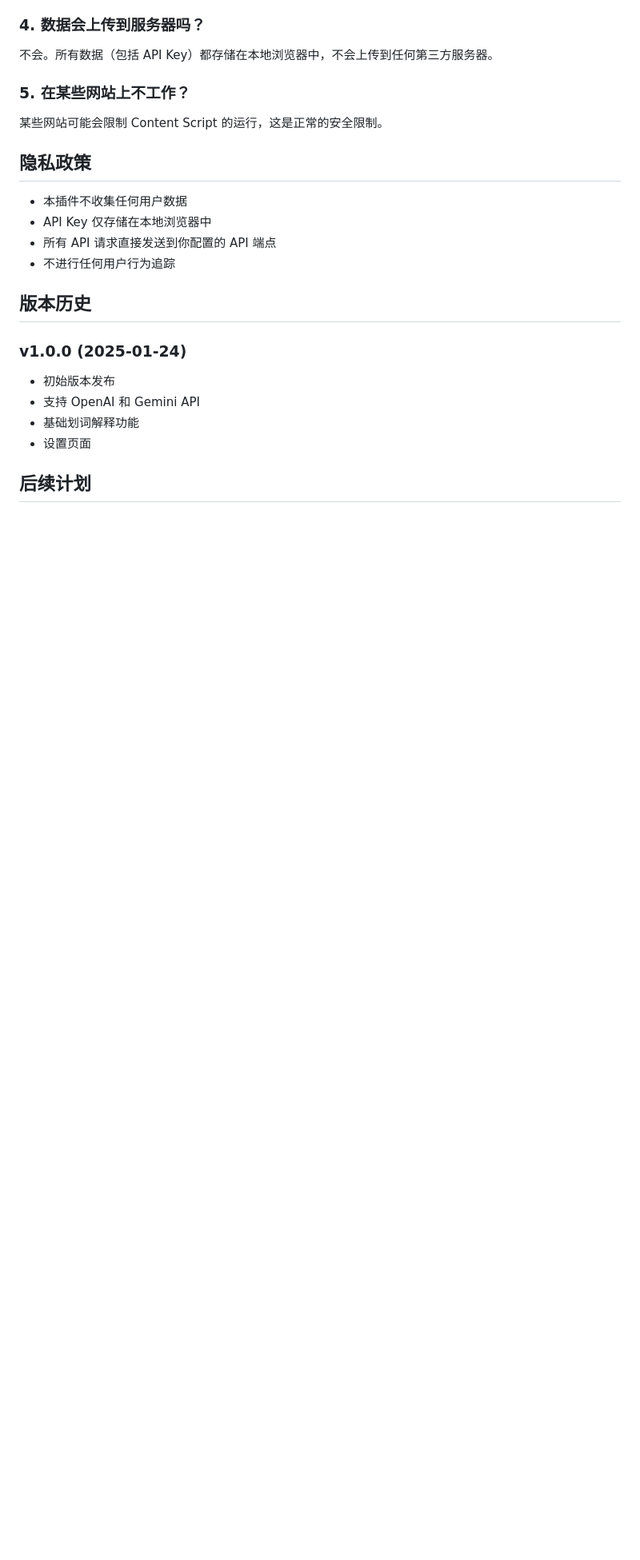
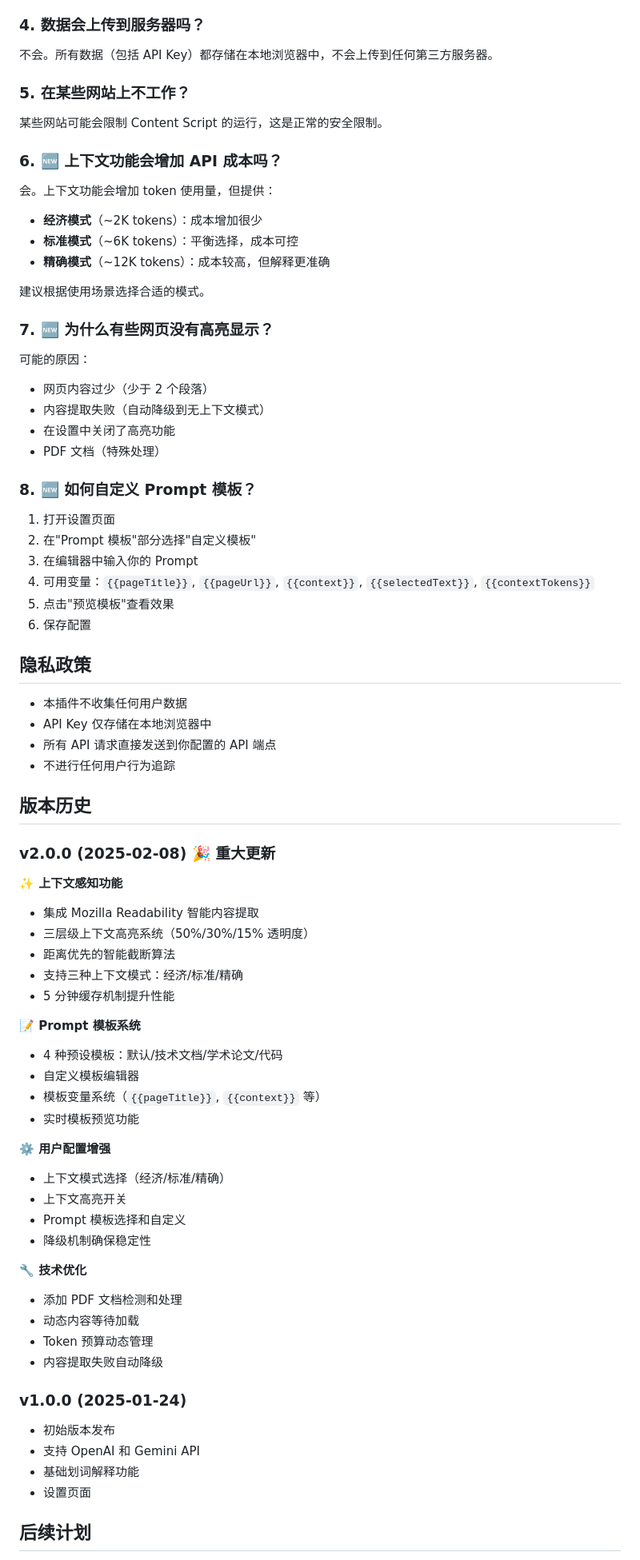
Before and after one commit to pyh-pan/AI-explanation-extension, a Markdown page: README.md, the part around one of its changes. Shown at 80% size. Rendered like a GitHub page; blank space fills up the shorter version.

```diff
--- a/README.md
+++ b/README.md
@@ -177,6 +242,32 @@ ai-explanation-extension/
 
 某些网站可能会限制 Content Script 的运行，这是正常的安全限制。
 
+### 6. 🆕 上下文功能会增加 API 成本吗？
+
+会。上下文功能会增加 token 使用量，但提供：
+- **经济模式**（~2K tokens）：成本增加很少
+- **标准模式**（~6K tokens）：平衡选择，成本可控
+- **精确模式**（~12K tokens）：成本较高，但解释更准确
+
+建议根据使用场景选择合适的模式。
+
+### 7. 🆕 为什么有些网页没有高亮显示？
+
+可能的原因：
+- 网页内容过少（少于 2 个段落）
+- 内容提取失败（自动降级到无上下文模式）
+- 在设置中关闭了高亮功能
+- PDF 文档（特殊处理）
+
+### 8. 🆕 如何自定义 Prompt 模板？
+
+1. 打开设置页面
+2. 在"Prompt 模板"部分选择"自定义模板"
+3. 在编辑器中输入你的 Prompt
+4. 可用变量：`{{pageTitle}}`, `{{pageUrl}}`, `{{context}}`, `{{selectedText}}`, `{{contextTokens}}`
+5. 点击"预览模板"查看效果
+6. 保存配置
+
 ## 隐私政策
 
 - 本插件不收集任何用户数据
@@ -186,6 +277,33 @@ ai-explanation-extension/
 
 ## 版本历史
 
+### v2.0.0 (2025-02-08) 🎉 重大更新
+
+**✨ 上下文感知功能**
+- 集成 Mozilla Readability 智能内容提取
+- 三层级上下文高亮系统（50%/30%/15% 透明度）
+- 距离优先的智能截断算法
+- 支持三种上下文模式：经济/标准/精确
+- 5 分钟缓存机制提升性能
+
+**📝 Prompt 模板系统**
+- 4 种预设模板：默认/技术文档/学术论文/代码
+- 自定义模板编辑器
+- 模板变量系统（`{{pageTitle}}`, `{{context}}` 等）
+- 实时模板预览功能
+
+**⚙️ 用户配置增强**
+- 上下文模式选择（经济/标准/精确）
+- 上下文高亮开关
+- Prompt 模板选择和自定义
+- 降级机制确保稳定性
+
+**🔧 技术优化**
+- 添加 PDF 文档检测和处理
+- 动态内容等待加载
+- Token 预算动态管理
+- 内容提取失败自动降级
+
 ### v1.0.0 (2025-01-24)
 - 初始版本发布
 - 支持 OpenAI 和 Gemini API
```
Also changed, not shown: other parts of README.md (+86 -14 lines).
